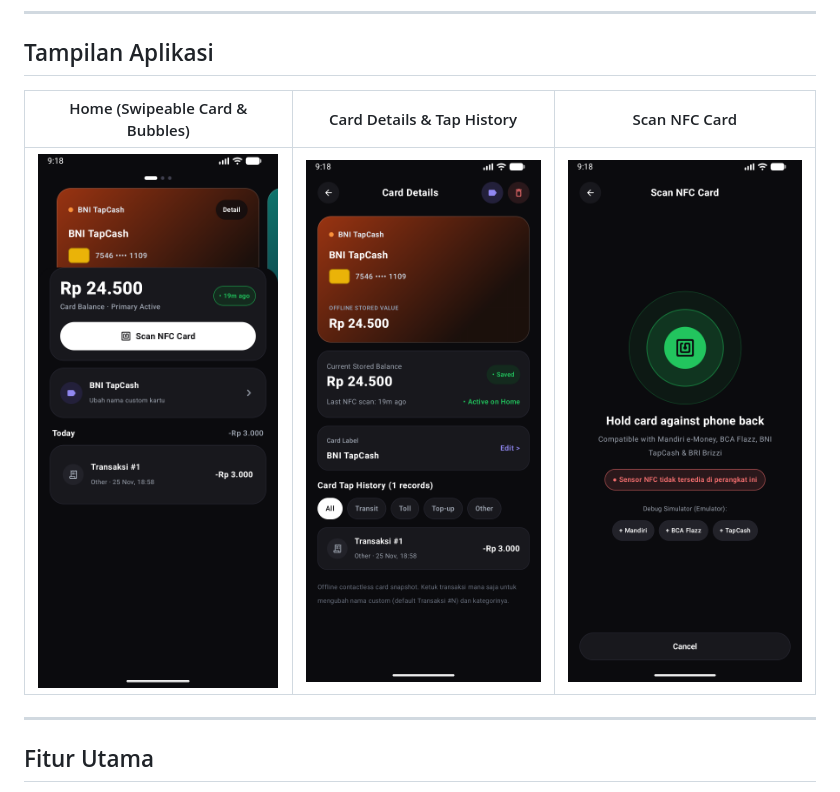
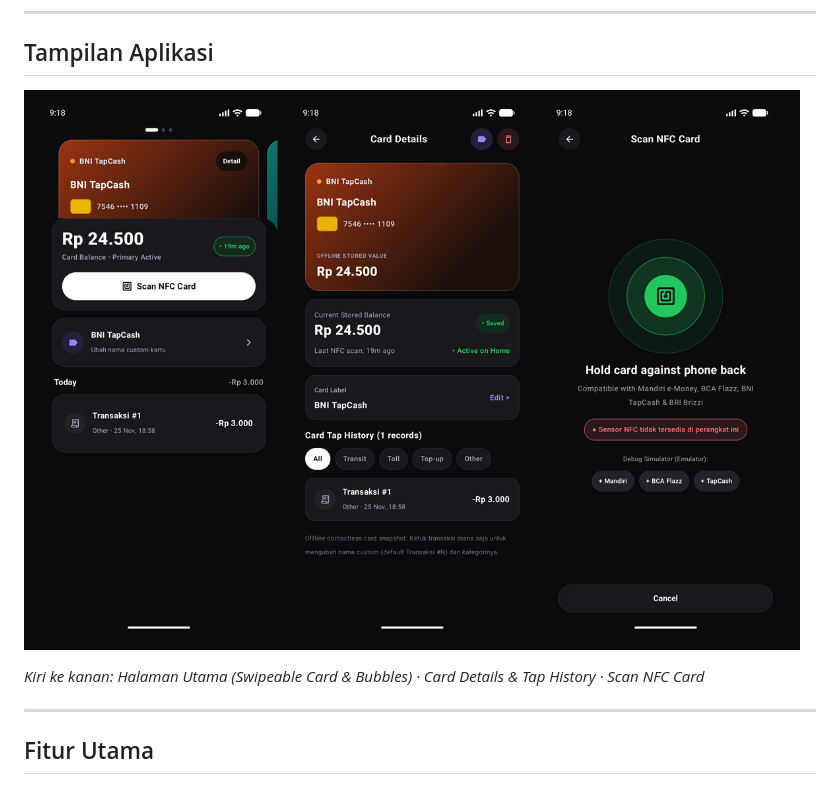
Before and after one commit to AndreRex/e-money-reader, a Markdown page: README.md, the part around the change. GitHub-like rendering; pictures changed too: docs/screenshots/tapsaldo-preview.png (added).

Commit message:
docs: use combined side-by-side preview banner in README

```diff
--- a/README.md
+++ b/README.md
@@ -6,9 +6,9 @@ Aplikasi Android pembaca kartu e-money berbasis **NFC (`IsoDep` APDU)** yang **1
 
 ## Tampilan Aplikasi
 
-| Home (Swipeable Card & Bubbles) | Card Details & Tap History | Scan NFC Card |
-| :---: | :---: | :---: |
-| <img src="docs/screenshots/01-home.png" width="240" alt="Home Screen" /> | <img src="docs/screenshots/02-card-details.png" width="240" alt="Card Details Screen" /> | <img src="docs/screenshots/03-scan-nfc.png" width="240" alt="Scan NFC Screen" /> |
+![Tampilan Aplikasi TapSaldo](docs/screenshots/tapsaldo-preview.png)
+
+*Kiri ke kanan: Halaman Utama (Swipeable Card & Bubbles) · Card Details & Tap History · Scan NFC Card*
 
 ---
 
```
